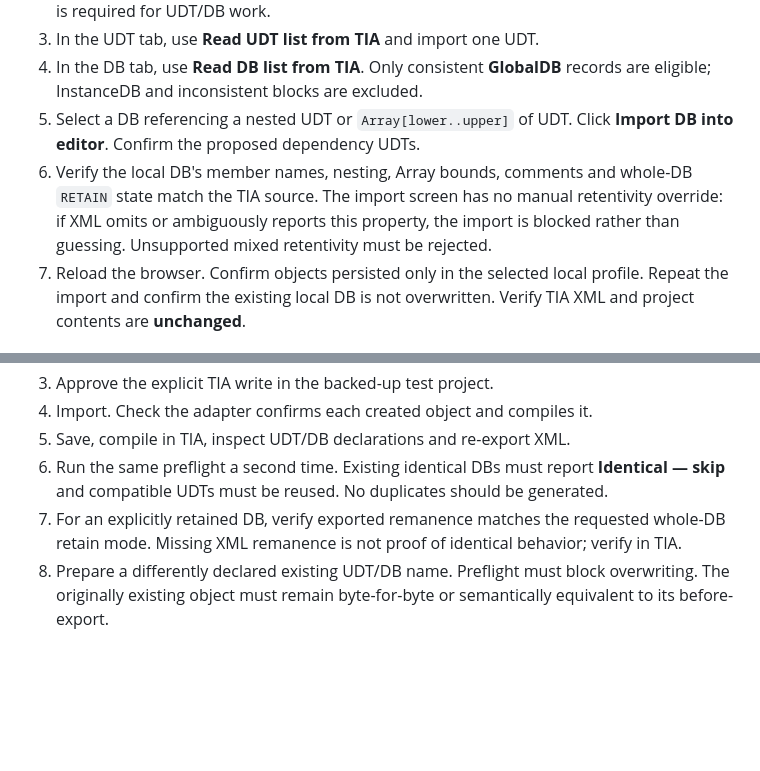
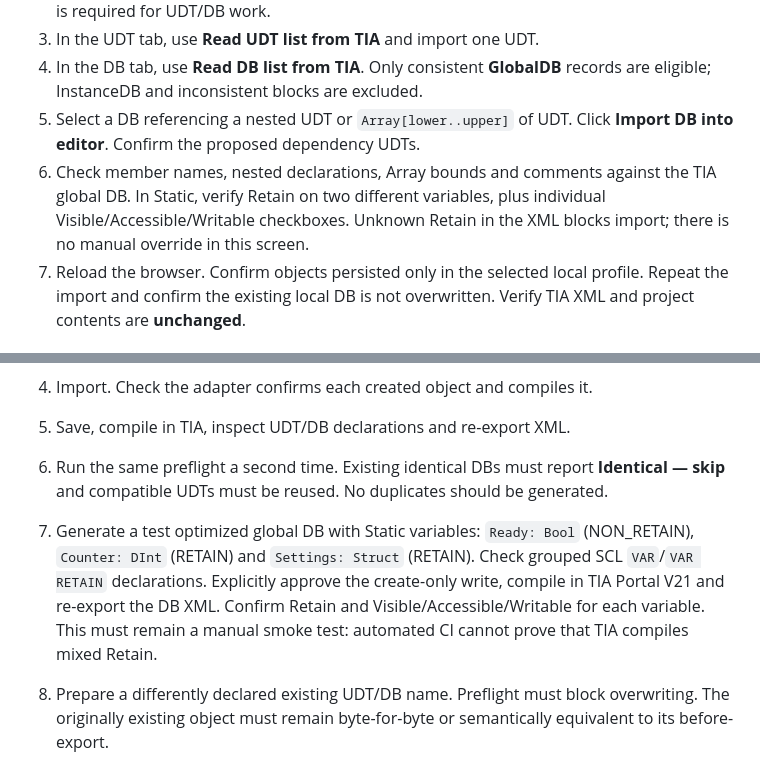
Before and after one commit to adambialecki008-maker/TIAEngineeringAssistant, a Markdown page: docs/tia-v21-smoke-test.md, 2 parts joined by grey strips. Drawn GitHub-style; blank space fills up the shorter version.

```diff
--- a/docs/tia-v21-smoke-test.md
+++ b/docs/tia-v21-smoke-test.md
@@ -28,11 +28,10 @@ does not establish that any TIA XML was imported successfully.
    records are eligible; InstanceDB and inconsistent blocks are excluded.
 5. Select a DB referencing a nested UDT or `Array[lower..upper]` of UDT.
    Click **Import DB into editor**. Confirm the proposed dependency UDTs.
-6. Verify the local DB's member names, nesting, Array bounds, comments and
-   whole-DB `RETAIN` state match the TIA source. The import screen has no
-   manual retentivity override: if XML omits or ambiguously reports this
-   property, the import is blocked rather than guessing. Unsupported mixed
-   retentivity must be rejected.
+6. Check member names, nested declarations, Array bounds and comments against
+   the TIA global DB. In Static, verify Retain on two different variables,
+   plus individual Visible/Accessible/Writable checkboxes. Unknown Retain in
+   the XML blocks import; there is no manual override in this screen.
 7. Reload the browser. Confirm objects persisted only in the selected local
    profile. Repeat the import and confirm the existing local DB is not
    overwritten. Verify TIA XML and project contents are **unchanged**.
@@ -49,9 +48,14 @@ does not establish that any TIA XML was imported successfully.
 6. Run the same preflight a second time. Existing identical DBs must report
    **Identical — skip** and compatible UDTs must be reused. No duplicates
    should be generated.
-7. For an explicitly retained DB, verify exported remanence matches the
-   requested whole-DB retain mode. Missing XML remanence is not proof of
-   identical behavior; verify in TIA.
+7. Generate a test optimized global DB with Static variables:
+   `Ready: Bool` (NON_RETAIN), `Counter: DInt` (RETAIN) and
+   `Settings: Struct` (RETAIN). Check grouped SCL `VAR`/`VAR RETAIN`
+   declarations. Explicitly approve the create-only write, compile in TIA
+   Portal V21 and re-export the DB XML. Confirm Retain and
+   Visible/Accessible/Writable for each variable. This must remain a manual
+   smoke test: automated CI cannot prove that TIA compiles mixed Retain.
+
 8. Prepare a differently declared existing UDT/DB name. Preflight must block
    overwriting. The originally existing object must remain byte-for-byte or
    semantically equivalent to its before-export.
```
Also changed, not shown: docs/libraries-architecture.md (+20 -1 lines).
